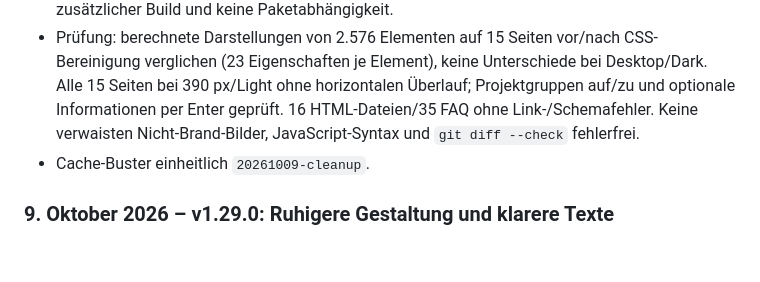
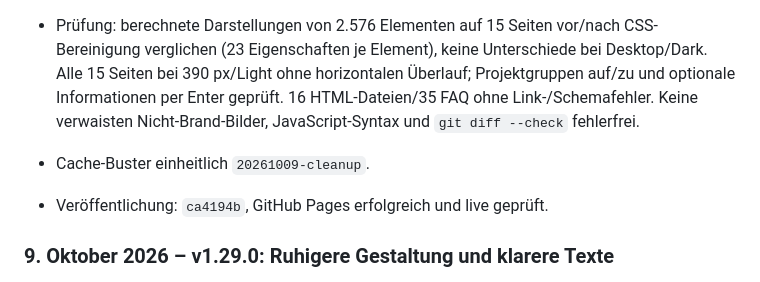
Before and after one commit to JakobSawazki/sawazki-electronics, a Markdown page: docs/documentation.md, the part around the change. GitHub-like rendering; blank space fills up the shorter version.

```diff
--- a/docs/documentation.md
+++ b/docs/documentation.md
@@ -240,6 +240,8 @@ Nach dem Veröffentlichen:
 - Prüfung: berechnete Darstellungen von 2.576 Elementen auf 15 Seiten vor/nach CSS-Bereinigung verglichen (23 Eigenschaften je Element), keine Unterschiede bei Desktop/Dark. Alle 15 Seiten bei 390 px/Light ohne horizontalen Überlauf; Projektgruppen auf/zu und optionale Informationen per Enter geprüft. 16 HTML-Dateien/35 FAQ ohne Link-/Schemafehler. Keine verwaisten Nicht-Brand-Bilder, JavaScript-Syntax und `git diff --check` fehlerfrei.
 - Cache-Buster einheitlich `20261009-cleanup`.
 
+
+- Veröffentlichung: `ca4194b`, GitHub Pages erfolgreich und live geprüft.
 
 ### 9. Oktober 2026 – v1.29.0: Ruhigere Gestaltung und klarere Texte
 
```
Also changed, not shown: docs/tasks.md (+1 -1 lines).
